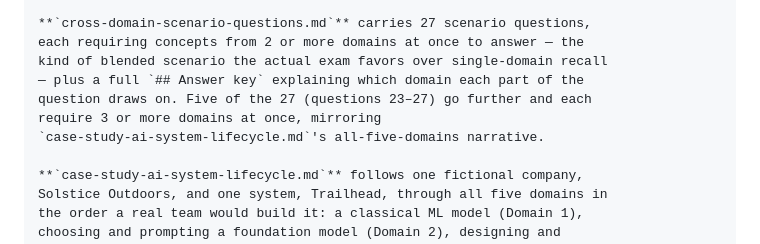
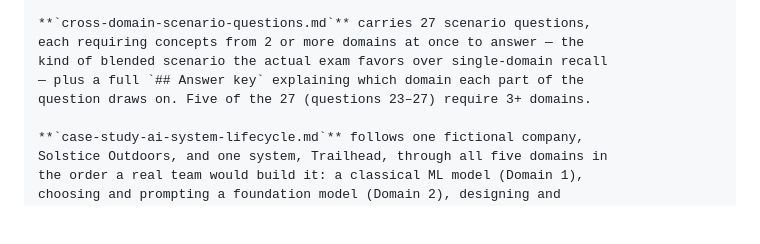
Before and after one commit to ChathurangaVKD/AWS-Certified-AI-Practitioner, a Markdown page: docs/DOCUMENTATION_STRUCTURE.md, the part around the change. GitHub-like rendering; blank space fills up the shorter version.

Commit message:
autopilot: Add 3-domain cross-domain scenario questions to close multi-domain reasoning gap

```diff
--- a/docs/DOCUMENTATION_STRUCTURE.md
+++ b/docs/DOCUMENTATION_STRUCTURE.md
@@ -357,9 +357,7 @@ deployment pattern comparison" decision tree).
 each requiring concepts from 2 or more domains at once to answer — the
 kind of blended scenario the actual exam favors over single-domain recall
 — plus a full `## Answer key` explaining which domain each part of the
-question draws on. Five of the 27 (questions 23–27) go further and each
-require 3 or more domains at once, mirroring
-`case-study-ai-system-lifecycle.md`'s all-five-domains narrative.
+question draws on. Five of the 27 (questions 23–27) require 3+ domains.
 
 **`case-study-ai-system-lifecycle.md`** follows one fictional company,
 Solstice Outdoors, and one system, Trailhead, through all five domains in
```
